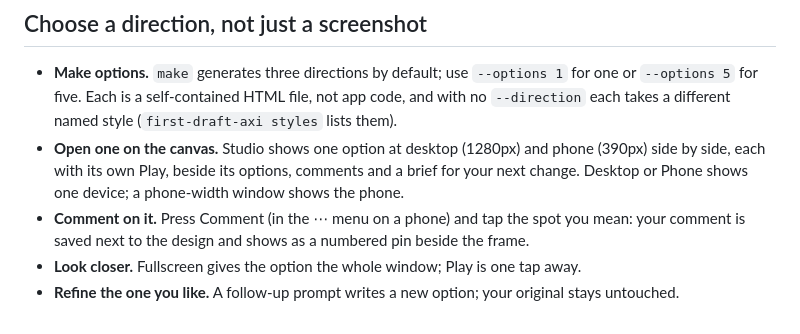
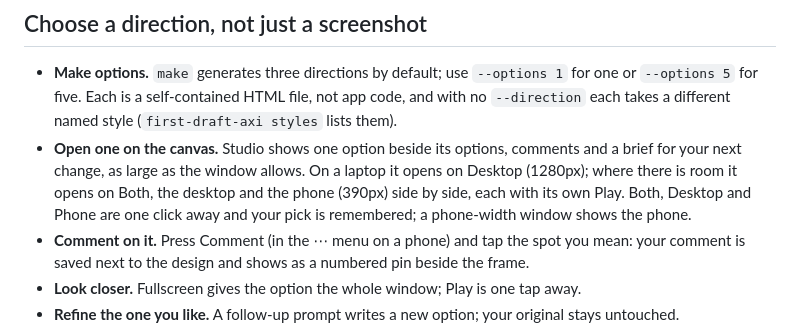
Before and after one commit to umeranjum17/first-draft, a Markdown page: README.md, the part around the change. Drawn GitHub-style.

Commit message:
docs(readme): the Studio opens on Desktop on a laptop and on Both where there is room

```diff
--- a/README.md
+++ b/README.md
@@ -23,7 +23,7 @@ On a ChatGPT subscription, use your installed, signed-in Codex CLI instead: `fir
 ## Choose a direction, not just a screenshot
 
 - **Make options.** `make` generates three directions by default; use `--options 1` for one or `--options 5` for five. Each is a self-contained HTML file, not app code, and with no `--direction` each takes a different named style (`first-draft-axi styles` lists them).
-- **Open one on the canvas.** Studio shows one option at desktop (1280px) and phone (390px) side by side, each with its own Play, beside its options, comments and a brief for your next change. Desktop or Phone shows one device; a phone-width window shows the phone.
+- **Open one on the canvas.** Studio shows one option beside its options, comments and a brief for your next change, as large as the window allows. On a laptop it opens on Desktop (1280px); where there is room it opens on Both, the desktop and the phone (390px) side by side, each with its own Play. Both, Desktop and Phone are one click away and your pick is remembered; a phone-width window shows the phone.
 - **Comment on it.** Press Comment (in the ⋯ menu on a phone) and tap the spot you mean: your comment is saved next to the design and shows as a numbered pin beside the frame.
 - **Look closer.** Fullscreen gives the option the whole window; Play is one tap away.
 - **Refine the one you like.** A follow-up prompt writes a new option; your original stays untouched.
```
